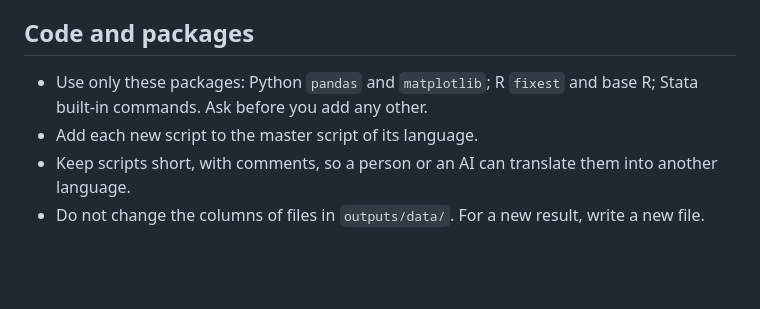
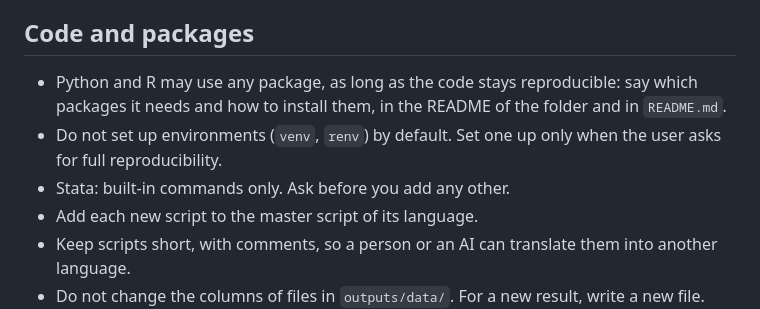
Before and after one commit to EBukin/ai4coding-ex-trade, a Markdown page: AGENTS.md, the part around the change. Rendered like a GitHub page; blank space fills up the shorter version.

Commit message:
Allow any package if its install is written down
The rule "pandas and matplotlib, fixest and base R only" kept the code
easy to run, but it blocks new work such as dashboards. What matters
is that everyone can run the code: AGENTS.md now allows any Python or
R package, as long as the README says which ones and how to install
them. Environments only when someone asks for full reproducibility,
since most readers just need the install line.

```diff
--- a/AGENTS.md
+++ b/AGENTS.md
@@ -55,7 +55,9 @@ Where this project departs from the template, and why. Add a bullet only when th
 
 ## Code and packages
 
-- Use only these packages: Python `pandas` and `matplotlib`; R `fixest` and base R; Stata built-in commands. Ask before you add any other.
+- Python and R may use any package, as long as the code stays reproducible: say which packages it needs and how to install them, in the README of the folder and in `README.md`.
+- Do not set up environments (`venv`, `renv`) by default. Set one up only when the user asks for full reproducibility.
+- Stata: built-in commands only. Ask before you add any other.
 - Add each new script to the master script of its language.
 - Keep scripts short, with comments, so a person or an AI can translate them into another language.
 - Do not change the columns of files in `outputs/data/`. For a new result, write a new file.
```
Also changed, not shown: README.md (+1 -0 lines).
